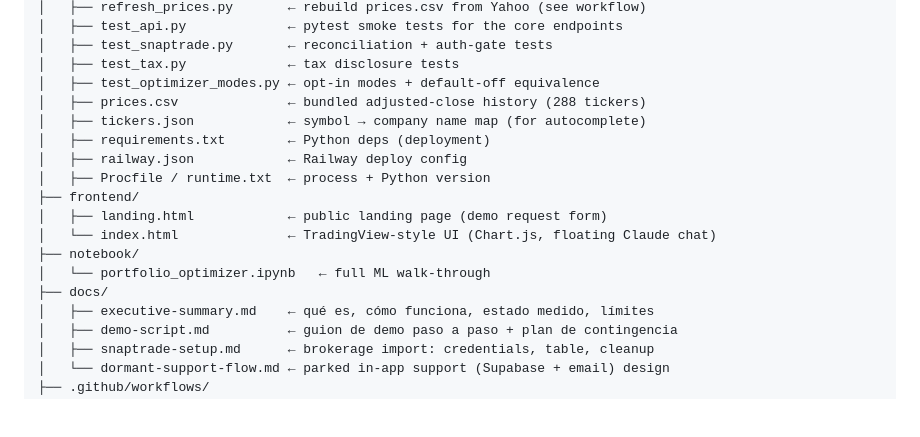
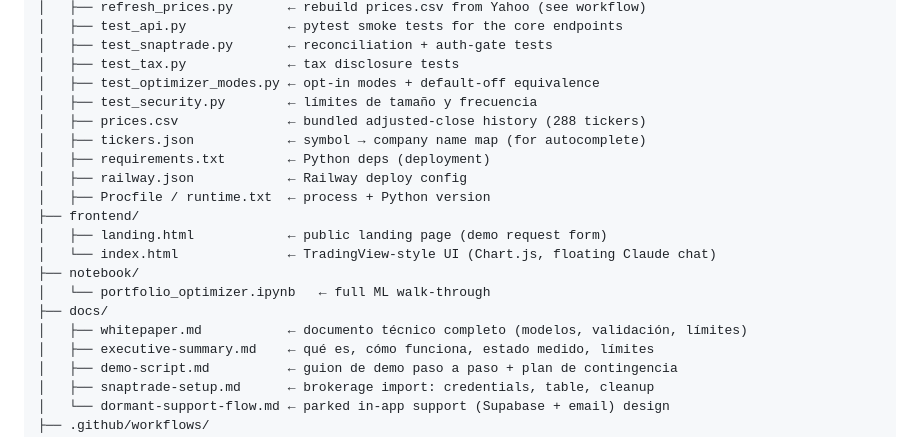
Before and after one commit to axelpeluso/portfolioai-optimizer, a Markdown page: README.md, the part around the change. Drawn GitHub-style; blank space fills up the shorter version.

```diff
--- a/README.md
+++ b/README.md
@@ -87,6 +87,7 @@ Final Project/
 │   ├── test_snaptrade.py       ← reconciliation + auth-gate tests
 │   ├── test_tax.py             ← tax disclosure tests
 │   ├── test_optimizer_modes.py ← opt-in modes + default-off equivalence
+│   ├── test_security.py        ← límites de tamaño y frecuencia
 │   ├── prices.csv              ← bundled adjusted-close history (288 tickers)
 │   ├── tickers.json            ← symbol → company name map (for autocomplete)
 │   ├── requirements.txt        ← Python deps (deployment)
@@ -98,6 +99,7 @@ Final Project/
 ├── notebook/
 │   └── portfolio_optimizer.ipynb   ← full ML walk-through
 ├── docs/
+│   ├── whitepaper.md           ← documento técnico completo (modelos, validación, límites)
 │   ├── executive-summary.md    ← qué es, cómo funciona, estado medido, límites
 │   ├── demo-script.md          ← guion de demo paso a paso + plan de contingencia
 │   ├── snaptrade-setup.md      ← brokerage import: credentials, table, cleanup
```
Also changed, not shown: docs/whitepaper.md (added, +450 -0 lines).
